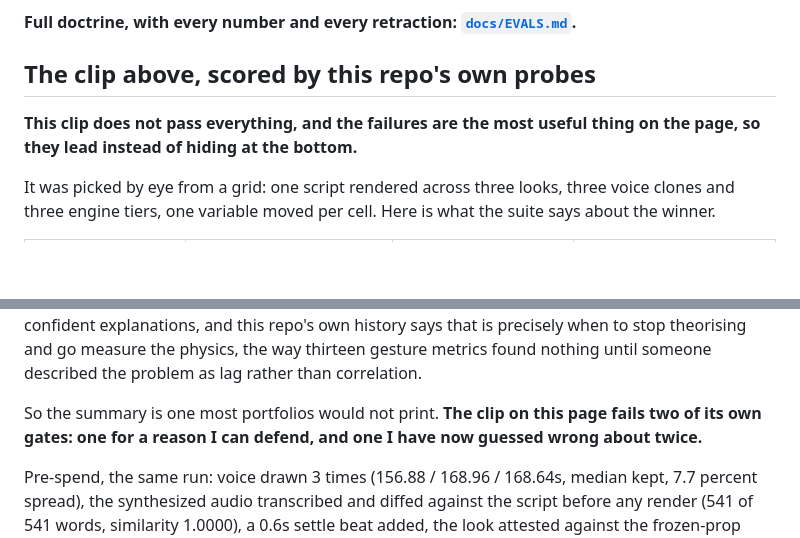
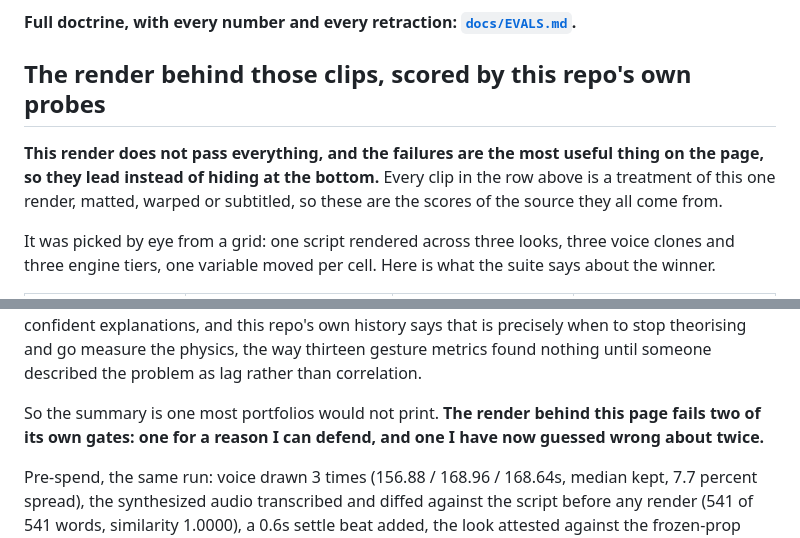
Before and after one commit to jameswniu/3d-filmmaking-ads-multimodal-evals, a Markdown page: README.md, 2 parts joined by grey strips. Rendered like a GitHub page; blank space fills up the shorter version.

Commit message:
Say which artifact the scorecard actually scores
The section was titled "The clip above" and its lead said "this clip", but the raw
render those probes ran on is no longer on the page: it was replaced during tonight's
visual passes and then removed once nothing referenced it. What remains above the
scorecard are three treatments of that render, matted, warped and subtitled.

The numbers were never wrong, they describe the source every clip is derived from. The
words were, because they pointed at a file a reader can no longer open. Retitled to name
the render, with one clause saying the clips above are treatments of it.

```diff
--- a/README.md
+++ b/README.md
@@ -82,9 +82,9 @@ label  ->  derive  ->  gate  ->  render  ->  relabel
 
 **Full doctrine, with every number and every retraction: [`docs/EVALS.md`](docs/EVALS.md).**
 
-## The clip above, scored by this repo's own probes
+## The render behind those clips, scored by this repo's own probes
 
-**This clip does not pass everything, and the failures are the most useful thing on the page, so they lead instead of hiding at the bottom.**
+**This render does not pass everything, and the failures are the most useful thing on the page, so they lead instead of hiding at the bottom.** Every clip in the row above is a treatment of this one render, matted, warped or subtitled, so these are the scores of the source they all come from.
 
 It was picked by eye from a grid: one script rendered across three looks, three voice clones and three engine tiers, one variable moved per cell. Here is what the suite says about the winner.
 
@@ -110,7 +110,7 @@ It was picked by eye from a grid: one script rendered across three looks, three
 
 Two possibilities remain and I cannot separate them from here: the metric's 0.8-second window may be too tight for this voice's pacing, or every clip in the grid genuinely drops phrases and the eye tolerates it. The second is uncomfortable and is not ruled out. What is ruled out is both of my confident explanations, and this repo's own history says that is precisely when to stop theorising and go measure the physics, the way thirteen gesture metrics found nothing until someone described the problem as lag rather than correlation.
 
-So the summary is one most portfolios would not print. **The clip on this page fails two of its own gates: one for a reason I can defend, and one I have now guessed wrong about twice.**
+So the summary is one most portfolios would not print. **The render behind this page fails two of its own gates: one for a reason I can defend, and one I have now guessed wrong about twice.**
 
 Pre-spend, the same run: voice drawn 3 times (156.88 / 168.96 / 168.64s, median kept, 7.7 percent spread), the synthesized audio transcribed and diffed against the script before any render (541 of 541 words, similarity 1.0000), a 0.6s settle beat added, the look attested against the frozen-prop rule, and identity checked against the pin allowlist.
 
```
